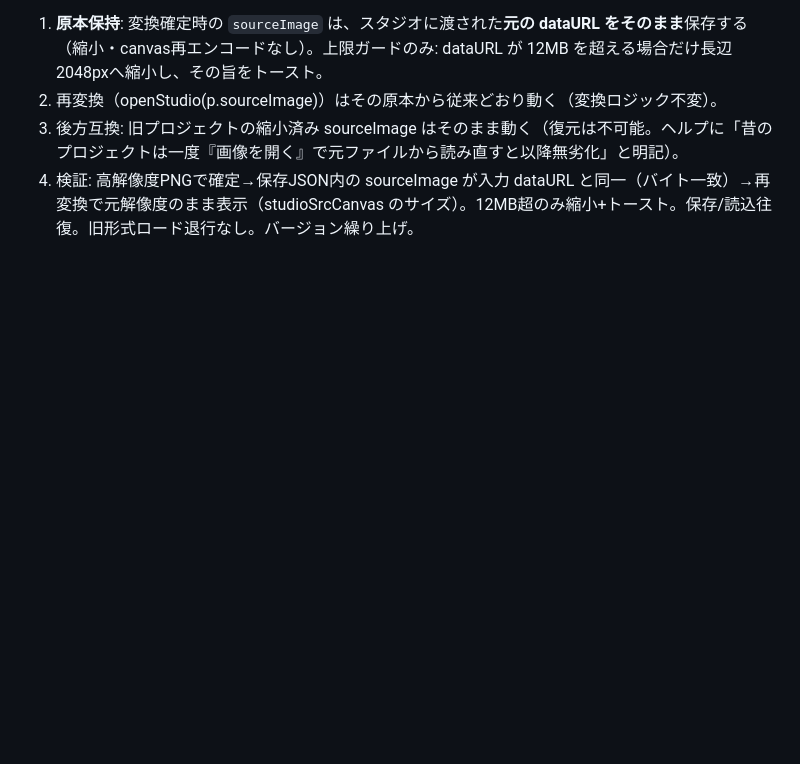
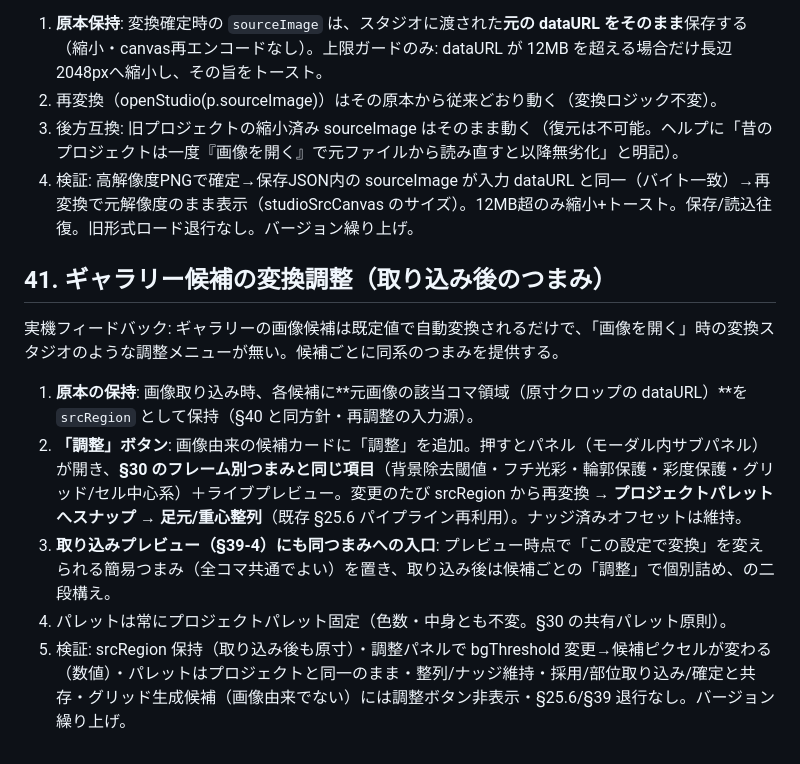
Before and after one commit to tanity0/AI_MEGLIO, a Markdown page: DESIGN.md, the part around the change. Rendered like a GitHub page; blank space fills up the shorter version.

Commit message:
Add §41: per-candidate conversion knobs in gallery (same UI as studio import)
Co-Authored-By: Claude Fable 5 <noreply@anthropic.com>
Claude-Session: https://claude.ai/code/session_01TCT8PqbS8eP5Rvzr74BbWG

```diff
--- a/DESIGN.md
+++ b/DESIGN.md
@@ -1387,3 +1387,13 @@ API不要の draw→GPT 最短経路の最後の1ピース。現在フレーム
 2. 再変換（openStudio(p.sourceImage)）はその原本から従来どおり動く（変換ロジック不変）。
 3. 後方互換: 旧プロジェクトの縮小済み sourceImage はそのまま動く（復元は不可能。ヘルプに「昔のプロジェクトは一度『画像を開く』で元ファイルから読み直すと以降無劣化」と明記）。
 4. 検証: 高解像度PNGで確定→保存JSON内の sourceImage が入力 dataURL と同一（バイト一致）→再変換で元解像度のまま表示（studioSrcCanvas のサイズ）。12MB超のみ縮小+トースト。保存/読込往復。旧形式ロード退行なし。バージョン繰り上げ。
+
+## 41. ギャラリー候補の変換調整（取り込み後のつまみ）
+
+実機フィードバック: ギャラリーの画像候補は既定値で自動変換されるだけで、「画像を開く」時の変換スタジオのような調整メニューが無い。候補ごとに同系のつまみを提供する。
+
+1. **原本の保持**: 画像取り込み時、各候補に**元画像の該当コマ領域（原寸クロップの dataURL）**を `srcRegion` として保持（§40 と同方針・再調整の入力源）。
+2. **「調整」ボタン**: 画像由来の候補カードに「調整」を追加。押すとパネル（モーダル内サブパネル）が開き、**§30 のフレーム別つまみと同じ項目**（背景除去閾値・フチ光彩・輪郭保護・彩度保護・グリッド/セル中心系）＋ライブプレビュー。変更のたび srcRegion から再変換 → **プロジェクトパレットへスナップ → 足元/重心整列**（既存 §25.6 パイプライン再利用）。ナッジ済みオフセットは維持。
+3. **取り込みプレビュー（§39-4）にも同つまみへの入口**: プレビュー時点で「この設定で変換」を変えられる簡易つまみ（全コマ共通でよい）を置き、取り込み後は候補ごとの「調整」で個別詰め、の二段構え。
+4. パレットは常にプロジェクトパレット固定（色数・中身とも不変。§30 の共有パレット原則）。
+5. 検証: srcRegion 保持（取り込み後も原寸）・調整パネルで bgThreshold 変更→候補ピクセルが変わる（数値）・パレットはプロジェクトと同一のまま・整列/ナッジ維持・採用/部位取り込み/確定と共存・グリッド生成候補（画像由来でない）には調整ボタン非表示・§25.6/§39 退行なし。バージョン繰り上げ。
```
